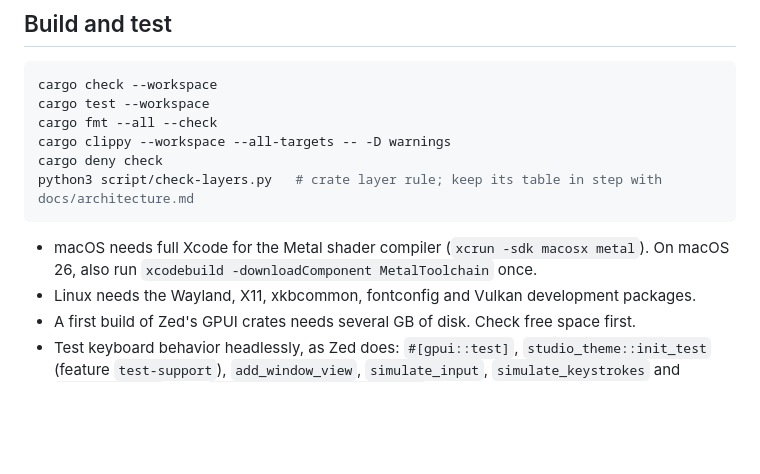
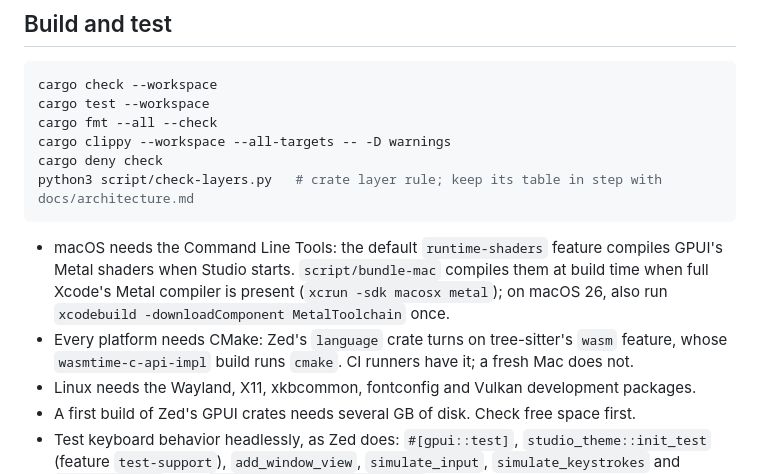
Before and after one commit to ModernRelay/omnigraph-studio, a Markdown page: AGENTS.md, the part around the change. Drawn GitHub-style; blank space fills up the shorter version.

Commit message:
docs(build): building needs CMake, and on macOS only the Command Line Tools
A fresh Mac with the Command Line Tools stopped in wasmtime-c-api-impl's
build script, which runs cmake: Zed's language crate turns on
tree-sitter's wasm feature. CI runners have CMake, so CI never showed
it. AGENTS.md also said macOS needs full Xcode, but the default
runtime-shaders feature compiles the Metal shaders at launch; only
script/bundle-mac uses Xcode's compiler, and only when it is present.

Co-Authored-By: Claude Opus 5.5 <noreply@anthropic.com>

````diff
--- a/AGENTS.md
+++ b/AGENTS.md
@@ -45,8 +45,12 @@ cargo deny check
 python3 script/check-layers.py   # crate layer rule; keep its table in step with docs/architecture.md
 ```
 
-- macOS needs full Xcode for the Metal shader compiler (`xcrun -sdk macosx metal`). On macOS 26,
-  also run `xcodebuild -downloadComponent MetalToolchain` once.
+- macOS needs the Command Line Tools: the default `runtime-shaders` feature compiles GPUI's Metal
+  shaders when Studio starts. `script/bundle-mac` compiles them at build time when full Xcode's
+  Metal compiler is present (`xcrun -sdk macosx metal`); on macOS 26, also run
+  `xcodebuild -downloadComponent MetalToolchain` once.
+- Every platform needs CMake: Zed's `language` crate turns on tree-sitter's `wasm` feature, whose
+  `wasmtime-c-api-impl` build runs `cmake`. CI runners have it; a fresh Mac does not.
 - Linux needs the Wayland, X11, xkbcommon, fontconfig and Vulkan development packages.
 - A first build of Zed's GPUI crates needs several GB of disk. Check free space first.
 - Test keyboard behavior headlessly, as Zed does: `#[gpui::test]`, `studio_theme::init_test`
````
Also changed, not shown: README.md (+1 -0 lines), specs/001-foundation/plan.md (+1 -0 lines).
